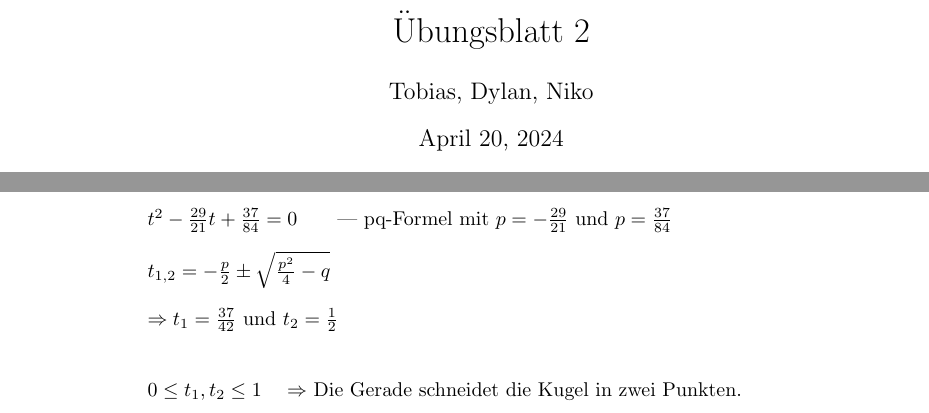
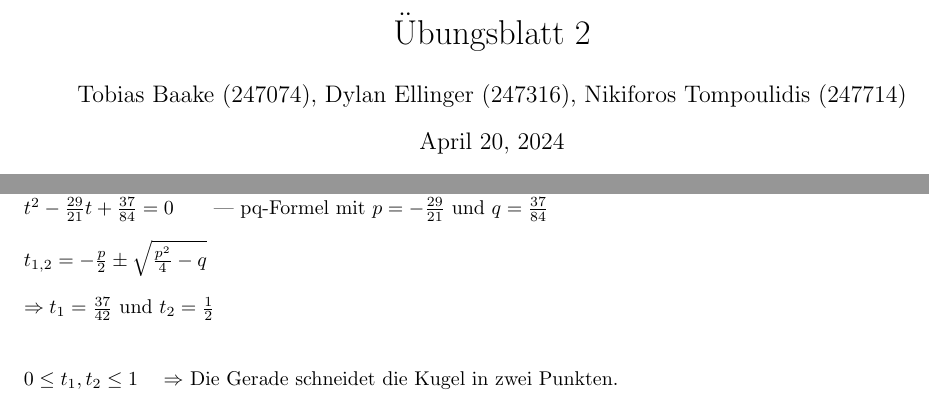
Before and after one commit to R4Tobi/CV-Semester-2, a LaTeX document (computergrafik/Übungen/Übungsblatt2.tex): two parts of pages 1 and 5 of 5 before the commit and two parts of pages 1 and 4 of 4 after it, joined at a grey line, cut so that both start at the same text. Compiled offline with pdfLaTeX.

Commit message:
updated Computergrafik/Übung2

```diff
--- a/computergrafik/Übungen/Übungsblatt2.tex
+++ b/computergrafik/Übungen/Übungsblatt2.tex
@@ -5,9 +5,10 @@
 
 \documentclass{article}
 \usepackage{graphicx}
+\usepackage{fullpage}
 
 \title{Übungsblatt 2}
-\author{Tobias, Dylan, Niko}
+\author{Tobias Baake (247074), Dylan Ellinger (247316), Nikiforos Tompoulidis (247714)}
 \begin{document}
 \maketitle
 
@@ -132,7 +133,7 @@ Klammern lösen und Zusammenfassen
 \\
 $21t^2 - 29t +18,25 = 9$ \ \ | -9 \\
 $21t^2-29t+9,25 = 0$ \ \ \ \ | :21 \\
-$t^2-\frac{29}{21}t + \frac{37}{84} = 0$ \ \ \ \ \ | pq-Formel mit $p=-\frac{29}{21}$ und $p=\frac{37}{84}$\\
+$t^2-\frac{29}{21}t + \frac{37}{84} = 0$ \ \ \ \ \ | pq-Formel mit $p=-\frac{29}{21}$ und $q=\frac{37}{84}$\\
 \\
 $t_{1,2}= -\frac{p}{2} \pm \sqrt{\frac{p^2}{4} - q}$\\
 \\
```
Also changed, not shown: computergrafik/Übungen/Übungsblatt2.tex (8 more changed lines).
